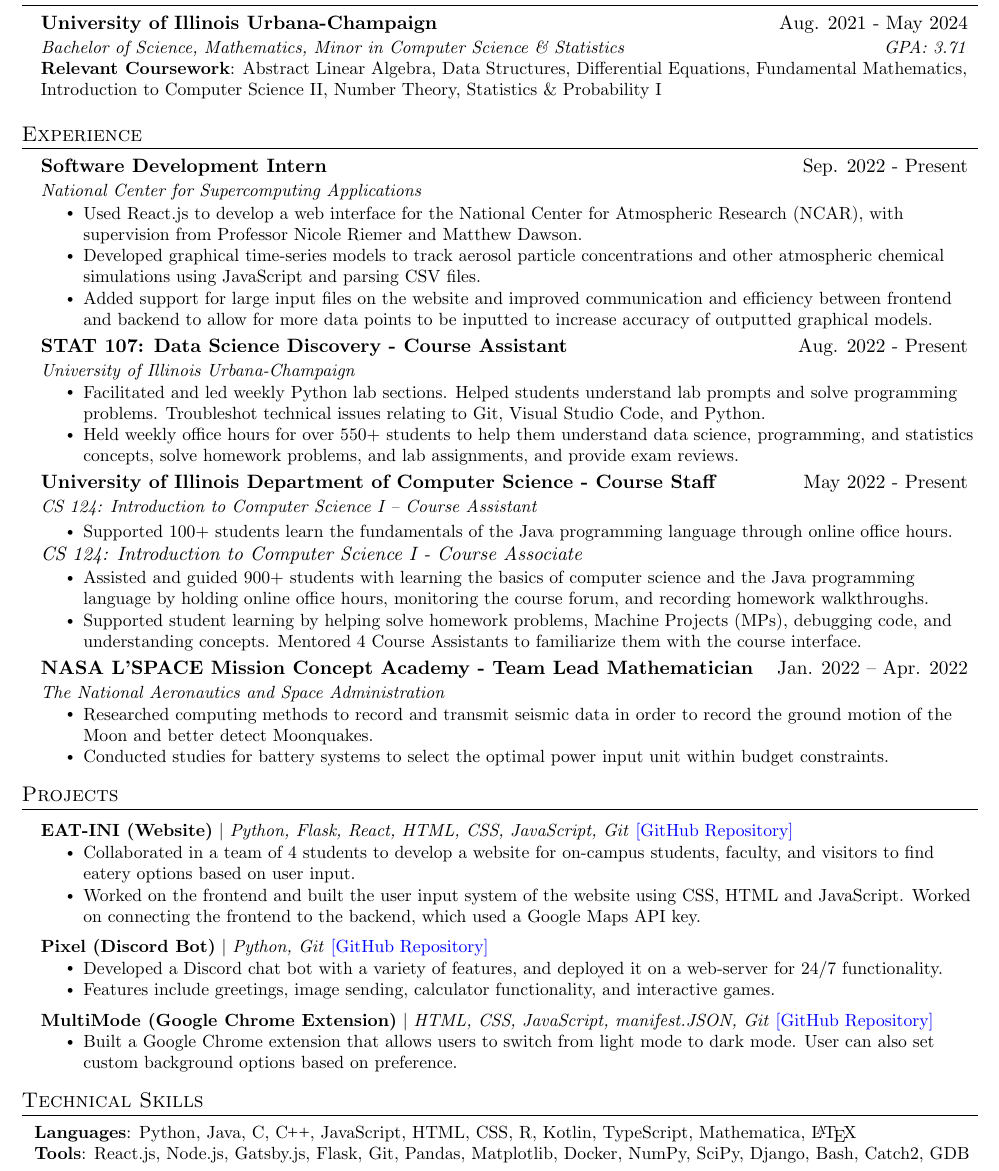
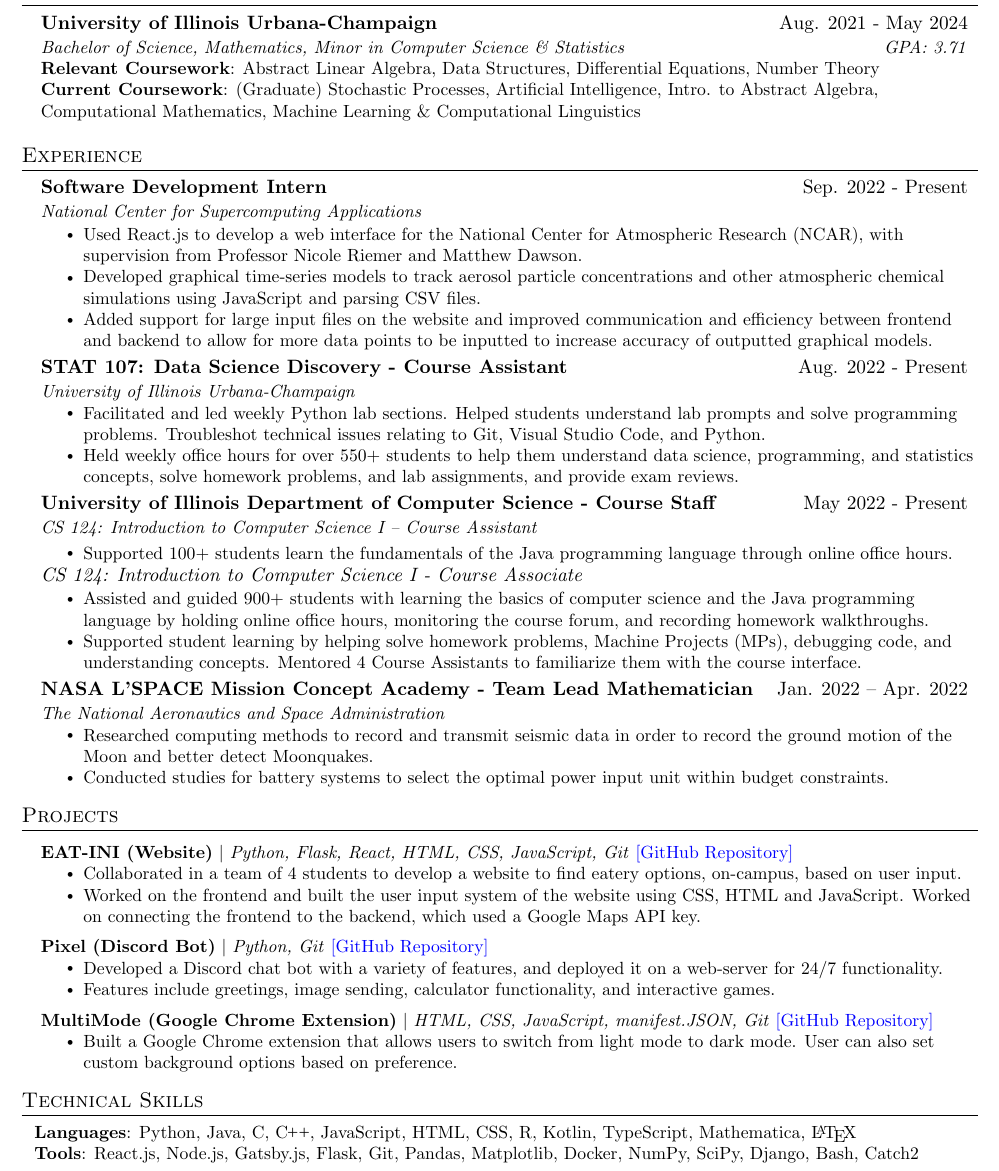
Before and after one commit to ramgoenka/Resume, a LaTeX CV (ResumeCode.TeX): part of the page, cut so that both start at the same text. Compiled offline with pdfLaTeX.

Commit message:
Some changes

```diff
--- a/ResumeCode.TeX
+++ b/ResumeCode.TeX
@@ -92,7 +92,8 @@
       {Bachelor of Science, Mathematics, Minor in Computer Science \& Statistics}{GPA: 3.71}
       \begin{itemize}[leftmargin=0in, label={}]
     \small{\item{
-     \textbf{Relevant Coursework}{: Abstract Linear Algebra, Data Structures, Differential Equations, Fundamental Mathematics, Introduction to Computer Science II, Number Theory, Statistics \& Probability I} \\
+     \textbf{Relevant Coursework}{: Abstract Linear Algebra, Data Structures, Differential Equations, Number Theory}\\
+     \textbf{Current Coursework}{: (Graduate) Stochastic Processes, Artificial Intelligence, Intro. to Abstract Algebra, Computational Mathematics, Machine Learning \& Computational Linguistics} \\
     }}
  \end{itemize}
   \resumeSubHeadingListEnd
@@ -144,7 +145,7 @@
       \resumeProjectHeading
           {\textbf{EAT-INI (Website)} $|$ \emph{Python, Flask, React, HTML, CSS, JavaScript, Git} \href{https://github.com/CS196Illinois/Group1-SP22}{\color{blue}[GitHub Repository]}}{~~~}
           \resumeItemListStart
-            \resumeItem{Collaborated in a team of 4 students to develop a website for on-campus students, faculty, and visitors to find eatery options based on user input.}
+            \resumeItem{Collaborated in a team of 4 students to develop a website to find eatery options, on-campus, based on user input.}
             \resumeItem{Worked on the frontend and built the user input system of the website using CSS, HTML and JavaScript. Worked on connecting the frontend to the backend, which used a Google Maps API key.}
           \resumeItemListEnd
       \resumeProjectHeading
@@ -165,7 +166,7 @@
  \begin{itemize}[leftmargin=0.10in, label={}]
     \small{\item{
      \textbf{Languages}{: Python, Java, C, \CC, JavaScript, HTML, CSS, R, Kotlin, TypeScript, Mathematica, \LaTeX} \\
-     \textbf{Tools}{: React.js, Node.js, Gatsby.js, Flask, Git, Pandas, Matplotlib, Docker, NumPy, SciPy, Django, Bash, Catch2, GDB}
+     \textbf{Tools}{: React.js, Node.js, Gatsby.js, Flask, Git, Pandas, Matplotlib, Docker, NumPy, SciPy, Django, Bash, Catch2}
     }}
  \end{itemize}
 %-------------------------------------------
```
